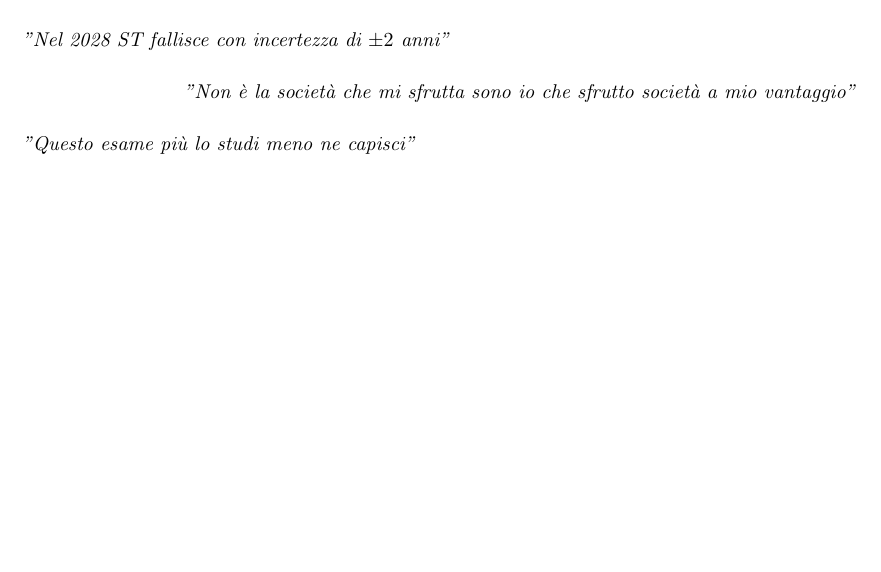
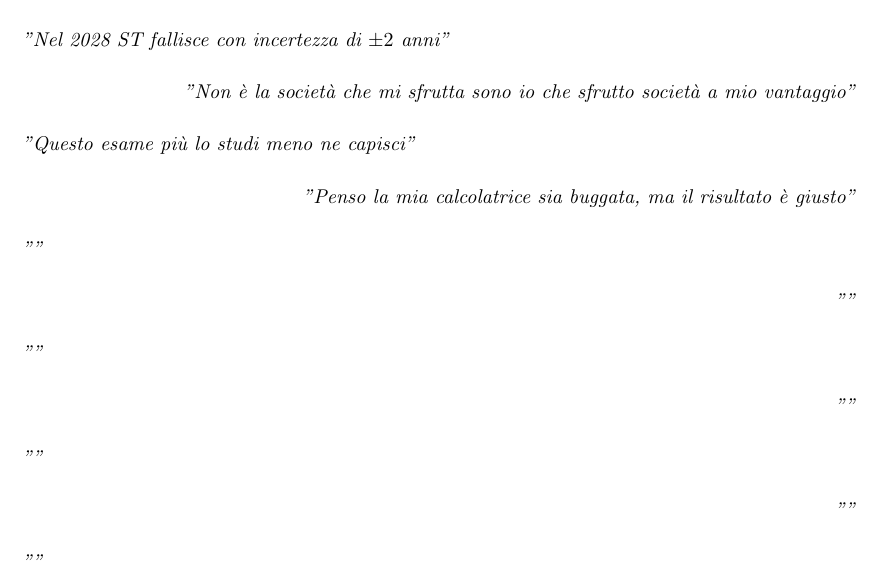
Before and after one commit to matteofranceschini/La_Bibbia_del_dr_Contini, a LaTeX document (Bibbia.tex, which reads Chapter1.tex): part of page 4 of 4, cut so that both start at the same text, the shorter picture padded with empty space. Compiled offline with pdfLaTeX.

Commit message:
Aggiunte massime di saggezza

```diff
--- a/Chapter1.tex
+++ b/Chapter1.tex
@@ -33,3 +33,51 @@
 \raggedleft
 {\itshape "Questo esame più lo studi meno ne capisci"}
 \raggedright
+
+\vspace{5mm}
+
+\raggedright
+{\itshape "Penso la mia calcolatrice sia buggata, ma il risultato è giusto"}
+\raggedleft
+
+\vspace{5mm}
+
+\raggedleft
+{\itshape ""}
+\raggedright
+
+\vspace{5mm}
+
+\raggedright
+{\itshape ""}
+\raggedleft
+
+\vspace{5mm}
+
+\raggedleft
+{\itshape ""}
+\raggedright
+
+\vspace{5mm}
+
+\raggedright
+{\itshape ""}
+\raggedleft
+
+\vspace{5mm}
+
+\raggedleft
+{\itshape ""}
+\raggedright
+
+\vspace{5mm}
+
+\raggedright
+{\itshape ""}
+\raggedleft
+
+\vspace{5mm}
+
+\raggedleft
+{\itshape ""}
+\raggedright
```
Also changed, not shown: Bibbia.pdf, 1 other file.
